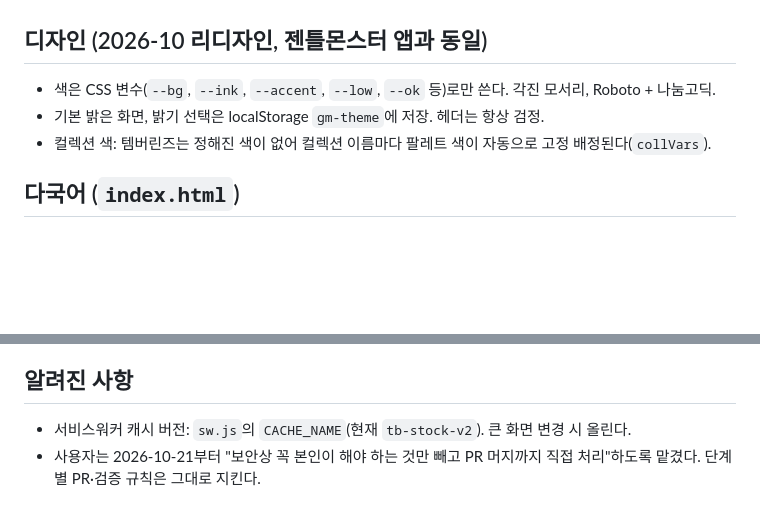
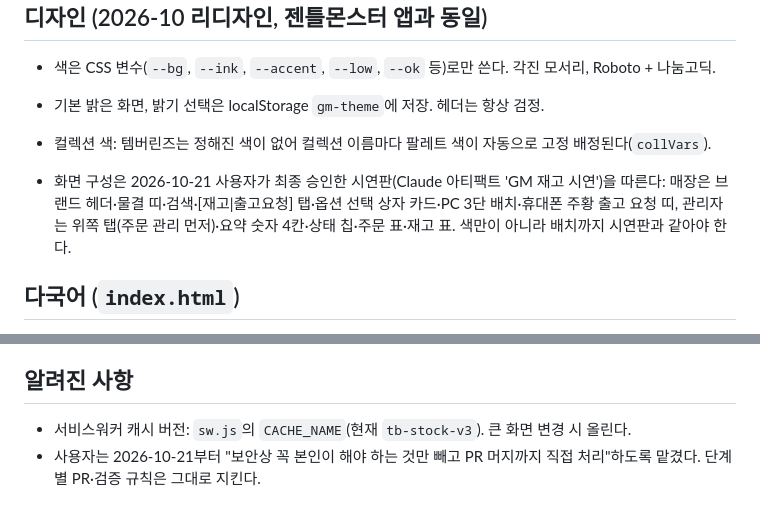
Before and after one commit to tb-stock/tb-stock.github.io, a Markdown page: .claude/CLAUDE.md, 2 parts joined by grey strips. GitHub-like rendering; blank space fills up the shorter version.

Commit message:
CLAUDE.md: 시연판 화면 구성 기준과 캐시 버전 v3 기록
Co-Authored-By: Claude Opus 5.5 <noreply@anthropic.com>
Claude-Session: https://claude.ai/code/session_014X9RMkYBrsh7whgURu5827

```diff
--- a/.claude/CLAUDE.md
+++ b/.claude/CLAUDE.md
@@ -46,6 +46,8 @@
 - 기본 밝은 화면, 밝기 선택은 localStorage `gm-theme`에 저장. 헤더는 항상 검정.
 - 컬렉션 색: 템버린즈는 정해진 색이 없어 컬렉션 이름마다 팔레트 색이 자동으로 고정 배정된다(`collVars`).
 
+- 화면 구성은 2026-10-21 사용자가 최종 승인한 시연판(Claude 아티팩트 'GM 재고 시연')을 따른다: 매장은 브랜드 헤더·물결 띠·검색·[재고|출고요청] 탭·옵션 선택 상자 카드·PC 3단 배치·휴대폰 주황 출고 요청 띠, 관리자는 위쪽 탭(주문 관리 먼저)·요약 숫자 4칸·상태 칩·주문 표·재고 표. 색만이 아니라 배치까지 시연판과 같아야 한다.
+
 ## 다국어 (`index.html`)
 
 - `I18N` 객체에 언어별 문구가 있다: `ko`, `en`, `ja`, `zh-CN`, `zh-TW`.
@@ -66,5 +68,5 @@
 
 ## 알려진 사항
 
-- 서비스워커 캐시 버전: `sw.js`의 `CACHE_NAME`(현재 `tb-stock-v2`). 큰 화면 변경 시 올린다.
+- 서비스워커 캐시 버전: `sw.js`의 `CACHE_NAME`(현재 `tb-stock-v3`). 큰 화면 변경 시 올린다.
 - 사용자는 2026-10-21부터 "보안상 꼭 본인이 해야 하는 것만 빼고 PR 머지까지 직접 처리"하도록 맡겼다. 단계별 PR·검증 규칙은 그대로 지킨다.
```
